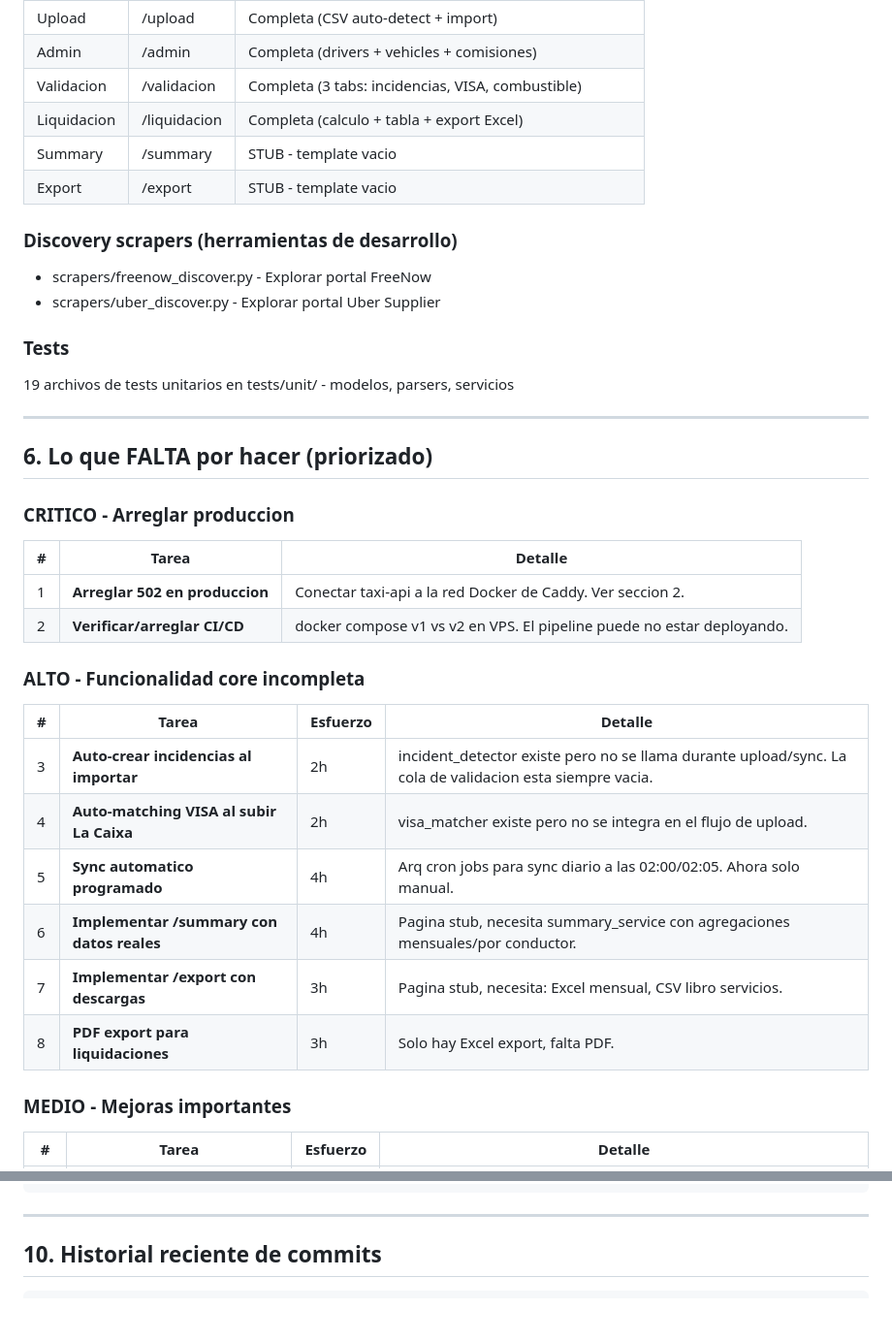
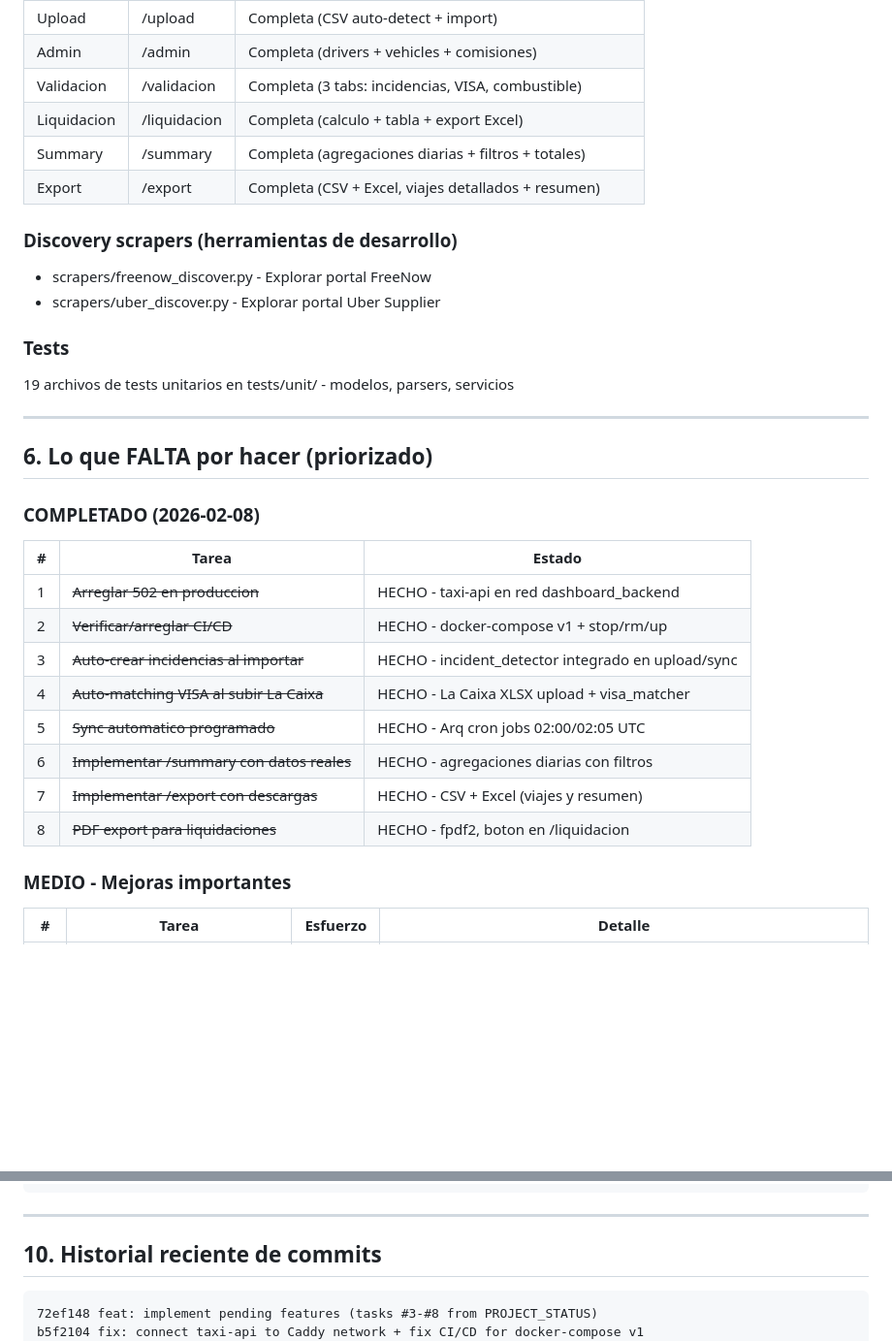
Before and after one commit to elenafontelles/TAXI3, a Markdown page: PROJECT_STATUS.md, 2 parts joined by grey strips. Shown at 97% size. Rendered like a GitHub page; blank space fills up the shorter version.

````diff
--- a/PROJECT_STATUS.md
+++ b/PROJECT_STATUS.md
@@ -160,8 +139,8 @@ Owner, Driver (con comisiones), Vehicle, Trip, Shift, SyncLog, FreeNowImport, Da
 | Admin | /admin | Completa (drivers + vehicles + comisiones) |
 | Validacion | /validacion | Completa (3 tabs: incidencias, VISA, combustible) |
 | Liquidacion | /liquidacion | Completa (calculo + tabla + export Excel) |
-| Summary | /summary | STUB - template vacio |
-| Export | /export | STUB - template vacio |
+| Summary | /summary | Completa (agregaciones diarias + filtros + totales) |
+| Export | /export | Completa (CSV + Excel, viajes detallados + resumen) |
 
 ### Discovery scrapers (herramientas de desarrollo)
 - scrapers/freenow_discover.py - Explorar portal FreeNow
@@ -174,21 +153,17 @@ Owner, Driver (con comisiones), Vehicle, Trip, Shift, SyncLog, FreeNowImport, Da
 
 ## 6. Lo que FALTA por hacer (priorizado)
 
-### CRITICO - Arreglar produccion
-| # | Tarea | Detalle |
-|---|-------|---------|
-| 1 | **Arreglar 502 en produccion** | Conectar taxi-api a la red Docker de Caddy. Ver seccion 2. |
-| 2 | **Verificar/arreglar CI/CD** | docker compose v1 vs v2 en VPS. El pipeline puede no estar deployando. |
-
-### ALTO - Funcionalidad core incompleta
-| # | Tarea | Esfuerzo | Detalle |
-|---|-------|----------|---------|
-| 3 | **Auto-crear incidencias al importar** | 2h | incident_detector existe pero no se llama durante upload/sync. La cola de validacion esta siempre vacia. |
-| 4 | **Auto-matching VISA al subir La Caixa** | 2h | visa_matcher existe pero no se integra en el flujo de upload. |
-| 5 | **Sync automatico programado** | 4h | Arq cron jobs para sync diario a las 02:00/02:05. Ahora solo manual. |
-| 6 | **Implementar /summary con datos reales** | 4h | Pagina stub, necesita summary_service con agregaciones mensuales/por conductor. |
-| 7 | **Implementar /export con descargas** | 3h | Pagina stub, necesita: Excel mensual, CSV libro servicios. |
-| 8 | **PDF export para liquidaciones** | 3h | Solo hay Excel export, falta PDF. |
+### COMPLETADO (2026-02-08)
+| # | Tarea | Estado |
+|---|-------|--------|
+| 1 | ~~Arreglar 502 en produccion~~ | HECHO - taxi-api en red dashboard_backend |
+| 2 | ~~Verificar/arreglar CI/CD~~ | HECHO - docker-compose v1 + stop/rm/up |
+| 3 | ~~Auto-crear incidencias al importar~~ | HECHO - incident_detector integrado en upload/sync |
+| 4 | ~~Auto-matching VISA al subir La Caixa~~ | HECHO - La Caixa XLSX upload + visa_matcher |
+| 5 | ~~Sync automatico programado~~ | HECHO - Arq cron jobs 02:00/02:05 UTC |
+| 6 | ~~Implementar /summary con datos reales~~ | HECHO - agregaciones diarias con filtros |
+| 7 | ~~Implementar /export con descargas~~ | HECHO - CSV + Excel (viajes y resumen) |
+| 8 | ~~PDF export para liquidaciones~~ | HECHO - fpdf2, boton en /liquidacion |
 
 ### MEDIO - Mejoras importantes
 | # | Tarea | Esfuerzo | Detalle |
@@ -278,6 +253,8 @@ ROOT_PATH=/tools3/taxi
 ## 10. Historial reciente de commits
 
 ```
+72ef148 feat: implement pending features (tasks #3-#8 from PROJECT_STATUS)
+b5f2104 fix: connect taxi-api to Caddy network + fix CI/CD for docker-compose v1
 20c20ec chore: gitignore data files (CSVs, Excel, PDFs, screenshots, imports)
 eaa1c8c fix: run Playwright scrapers in thread within async Arq tasks
 f0eb7c9 fix: entrypoint.sh now respects custom commands for worker container
````
Also changed, not shown: other parts of PROJECT_STATUS.md (+9 -30 lines).
